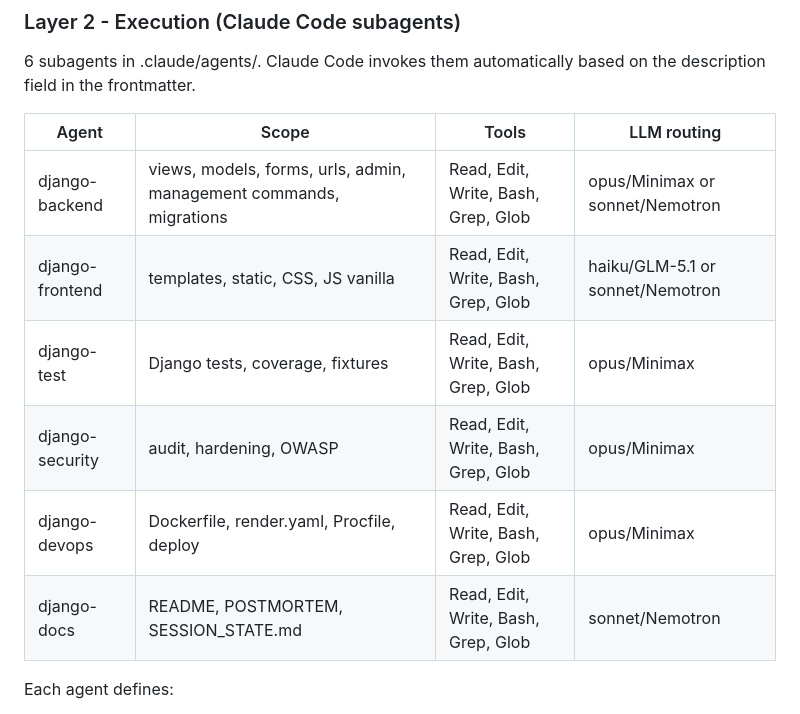
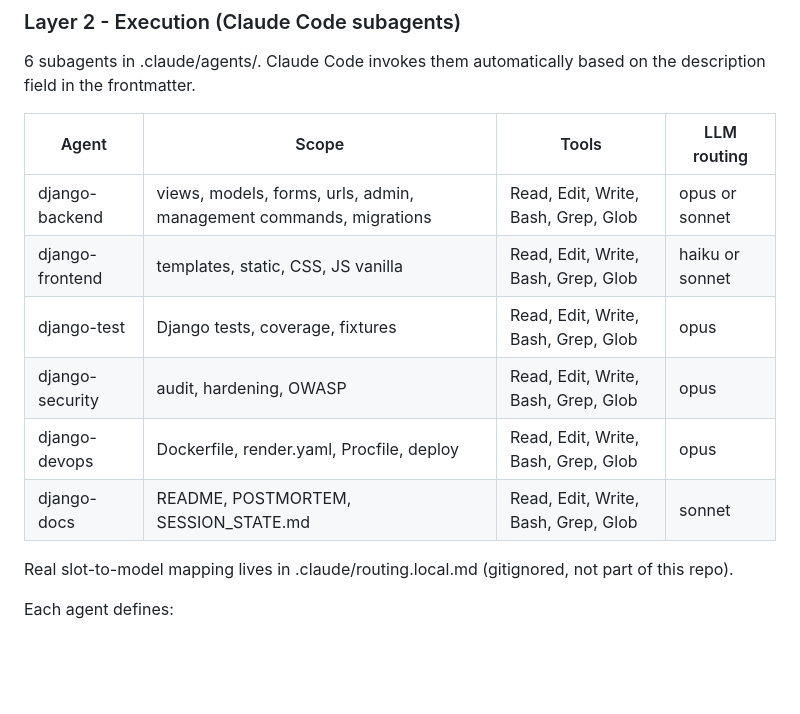
Before and after one commit to javiersandovaltap-beep/martillo-virtual, a Markdown page: AGENTS.md, the part around one of its changes. Drawn GitHub-style; blank space fills up the shorter version.

```diff
--- a/AGENTS.md
+++ b/AGENTS.md
@@ -27,12 +27,15 @@ based on the description field in the frontmatter.
 
 | Agent | Scope | Tools | LLM routing |
 |-------|-------|-------|-------------|
-| django-backend | views, models, forms, urls, admin, management commands, migrations | Read, Edit, Write, Bash, Grep, Glob | opus/Minimax or sonnet/Nemotron |
-| django-frontend | templates, static, CSS, JS vanilla | Read, Edit, Write, Bash, Grep, Glob | haiku/GLM-5.1 or sonnet/Nemotron |
-| django-test | Django tests, coverage, fixtures | Read, Edit, Write, Bash, Grep, Glob | opus/Minimax |
-| django-security | audit, hardening, OWASP | Read, Edit, Write, Bash, Grep, Glob | opus/Minimax |
-| django-devops | Dockerfile, render.yaml, Procfile, deploy | Read, Edit, Write, Bash, Grep, Glob | opus/Minimax |
-| django-docs | README, POSTMORTEM, SESSION_STATE.md | Read, Edit, Write, Bash, Grep, Glob | sonnet/Nemotron |
+| django-backend | views, models, forms, urls, admin, management commands, migrations | Read, Edit, Write, Bash, Grep, Glob | opus or sonnet |
+| django-frontend | templates, static, CSS, JS vanilla | Read, Edit, Write, Bash, Grep, Glob | haiku or sonnet |
+| django-test | Django tests, coverage, fixtures | Read, Edit, Write, Bash, Grep, Glob | opus |
+| django-security | audit, hardening, OWASP | Read, Edit, Write, Bash, Grep, Glob | opus |
+| django-devops | Dockerfile, render.yaml, Procfile, deploy | Read, Edit, Write, Bash, Grep, Glob | opus |
+| django-docs | README, POSTMORTEM, SESSION_STATE.md | Read, Edit, Write, Bash, Grep, Glob | sonnet |
+
+Real slot-to-model mapping lives in .claude/routing.local.md (gitignored,
+not part of this repo).
 
 Each agent defines:
 - Specific role
```
Also changed, not shown: other parts of AGENTS.md (+21 -19 lines).
